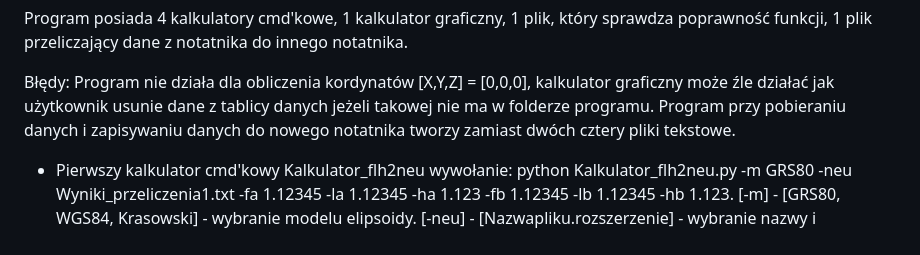
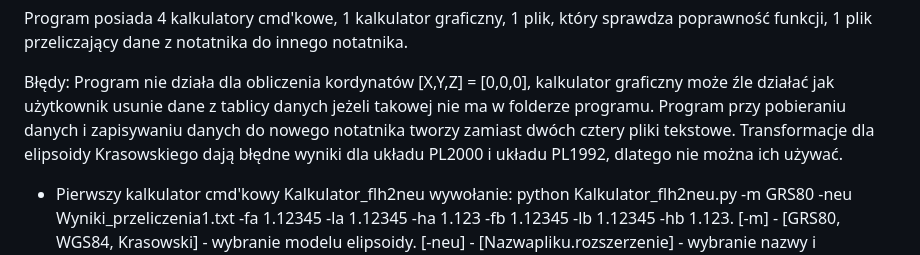
Before and after one commit to Sawoboh/Informatyka_Projek_1, a Markdown page: README.md, the part around the change. GitHub-like rendering.

Commit message:
Dodanie_błędu_Krasowski.md

```diff
--- a/README.md
+++ b/README.md
@@ -12,6 +12,7 @@ Program został testowany na Windows11, Windows10, Python 3.9.10 oraz Python 3.1
 Program posiada 4 kalkulatory cmd'kowe, 1 kalkulator graficzny, 1 plik, który sprawdza poprawność funkcji, 1 plik przeliczający dane z notatnika do innego notatnika.
 
 Błędy: Program nie działa dla obliczenia kordynatów [X,Y,Z] = [0,0,0], kalkulator graficzny może źle działać jak użytkownik usunie dane z tablicy danych jeżeli takowej nie ma w folderze programu. Program przy pobieraniu danych i zapisywaniu danych do nowego notatnika tworzy zamiast dwóch cztery pliki tekstowe.
+Transformacje dla elipsoidy Krasowskiego dają błędne wyniki dla układu PL2000 i układu PL1992, dlatego nie można ich używać.
 
 
 - Pierwszy kalkulator cmd'kowy Kalkulator_flh2neu wywołanie: python Kalkulator_flh2neu.py -m GRS80 -neu Wyniki_przeliczenia1.txt -fa 1.12345 -la 1.12345 -ha 1.123 -fb 1.12345 -lb 1.12345 -hb 1.123.
```
